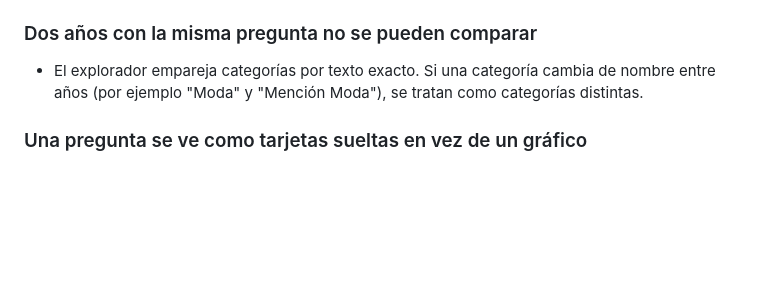
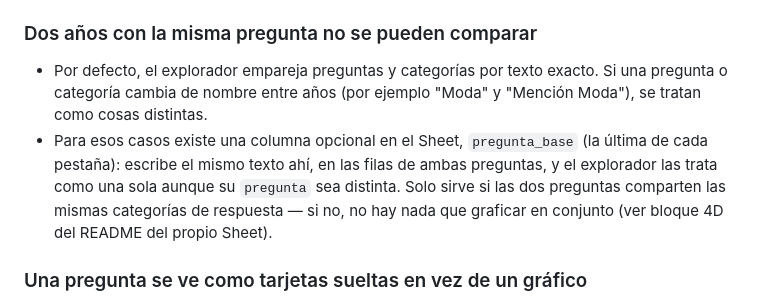
Before and after one commit to emiguerra/encuesta-cohorte-2026, a Markdown page: README.md, the part around the change. Drawn GitHub-style; blank space fills up the shorter version.

Commit message:
Documenta la columna pregunta_base en el README

```diff
--- a/README.md
+++ b/README.md
@@ -108,7 +108,8 @@ Después de registrarla, el explorador la ofrece solo si el perfil de la pregunt
 
 ### Dos años con la misma pregunta no se pueden comparar
 
-* El explorador empareja categorías por texto exacto. Si una categoría cambia de nombre entre años (por ejemplo "Moda" y "Mención Moda"), se tratan como categorías distintas.
+* Por defecto, el explorador empareja preguntas y categorías por texto exacto. Si una pregunta o categoría cambia de nombre entre años (por ejemplo "Moda" y "Mención Moda"), se tratan como cosas distintas.
+* Para esos casos existe una columna opcional en el Sheet, `pregunta_base` (la última de cada pestaña): escribe el mismo texto ahí, en las filas de ambas preguntas, y el explorador las trata como una sola aunque su `pregunta` sea distinta. Solo sirve si las dos preguntas comparten las mismas categorías de respuesta — si no, no hay nada que graficar en conjunto (ver bloque 4D del README del propio Sheet).
 
 ### Una pregunta se ve como tarjetas sueltas en vez de un gráfico
 
```
